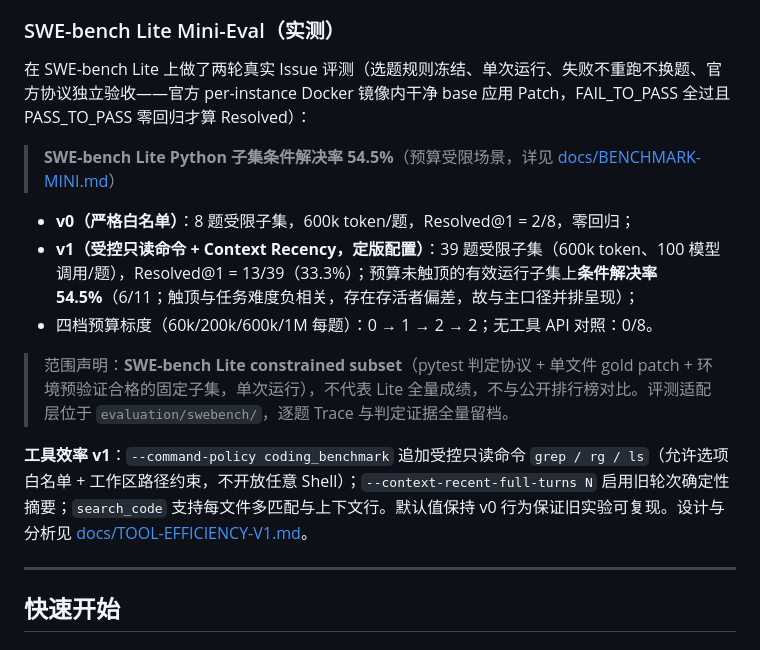
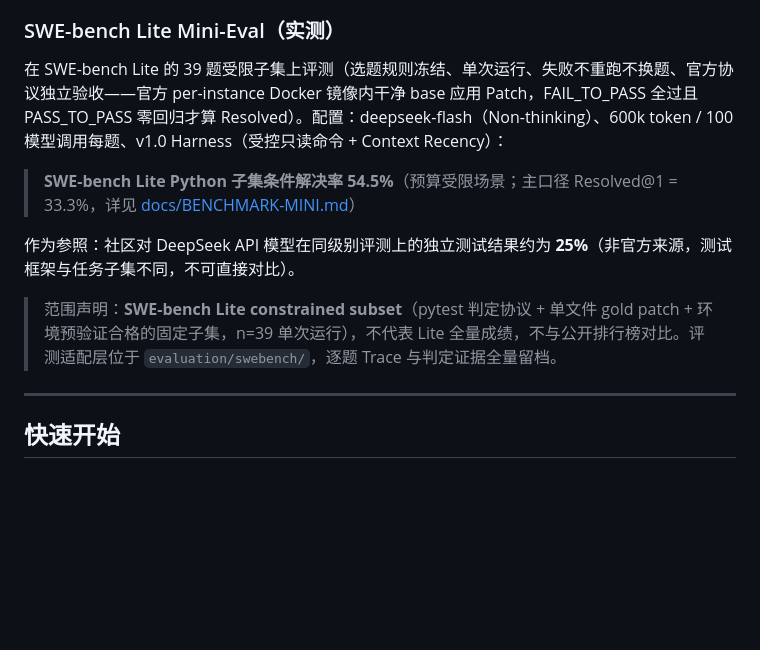
Before and after one commit to JOETONGJY/repofix, a Markdown page: README.md, the part around the change. GitHub-like rendering; blank space fills up the shorter version.

Commit message:
README: simplify eval section to 48-task arm headline + community ~25% reference
Single-result presentation per user decision: conditional resolution 54.5%
(budget-limited scenario) as the headline with primary 33.3% inline, plus a
community independent-test reference (~25% for DeepSeek API-tier models,
non-official source, different harness/subset - not directly comparable).
Removed historical v0/budget-scaling/control-arm bullets from README surface;
all detail stays in docs/BENCHMARK-MINI.md and per-task records.

```diff
--- a/README.md
+++ b/README.md
@@ -195,17 +195,13 @@ CLI 接收任务 + 仓库 + 运行配置
 
 ### SWE-bench Lite Mini-Eval（实测）
 
-在 SWE-bench Lite 上做了两轮真实 Issue 评测（选题规则冻结、单次运行、失败不重跑不换题、官方协议独立验收——官方 per-instance Docker 镜像内干净 base 应用 Patch，FAIL_TO_PASS 全过且 PASS_TO_PASS 零回归才算 Resolved）：
+在 SWE-bench Lite 的 39 题受限子集上评测（选题规则冻结、单次运行、失败不重跑不换题、官方协议独立验收——官方 per-instance Docker 镜像内干净 base 应用 Patch，FAIL_TO_PASS 全过且 PASS_TO_PASS 零回归才算 Resolved）。配置：deepseek-flash（Non-thinking）、600k token / 100 模型调用每题、v1.0 Harness（受控只读命令 + Context Recency）：
 
-> **SWE-bench Lite Python 子集条件解决率 54.5%**（预算受限场景，详见 [docs/BENCHMARK-MINI.md](docs/BENCHMARK-MINI.md)）
+> **SWE-bench Lite Python 子集条件解决率 54.5%**（预算受限场景；主口径 Resolved@1 = 33.3%，详见 [docs/BENCHMARK-MINI.md](docs/BENCHMARK-MINI.md)）
 
-- **v0（严格白名单）**：8 题受限子集，600k token/题，Resolved@1 = 2/8，零回归；
-- **v1（受控只读命令 + Context Recency，定版配置）**：39 题受限子集（600k token、100 模型调用/题），Resolved@1 = 13/39（33.3%）；预算未触顶的有效运行子集上**条件解决率 54.5%**（6/11；触顶与任务难度负相关，存在存活者偏差，故与主口径并排呈现）；
-- 四档预算标度（60k/200k/600k/1M 每题）：0 → 1 → 2 → 2；无工具 API 对照：0/8。
+作为参照：社区对 DeepSeek API 模型在同级别评测上的独立测试结果约为 **25%**（非官方来源，测试框架与任务子集不同，不可直接对比）。
 
-> 范围声明：**SWE-bench Lite constrained subset**（pytest 判定协议 + 单文件 gold patch + 环境预验证合格的固定子集，单次运行），不代表 Lite 全量成绩，不与公开排行榜对比。评测适配层位于 `evaluation/swebench/`，逐题 Trace 与判定证据全量留档。
-
-**工具效率 v1**：`--command-policy coding_benchmark` 追加受控只读命令 `grep / rg / ls`（允许选项白名单 + 工作区路径约束，不开放任意 Shell）；`--context-recent-full-turns N` 启用旧轮次确定性摘要；`search_code` 支持每文件多匹配与上下文行。默认值保持 v0 行为保证旧实验可复现。设计与分析见 [docs/TOOL-EFFICIENCY-V1.md](docs/TOOL-EFFICIENCY-V1.md)。
+> 范围声明：**SWE-bench Lite constrained subset**（pytest 判定协议 + 单文件 gold patch + 环境预验证合格的固定子集，n=39 单次运行），不代表 Lite 全量成绩，不与公开排行榜对比。评测适配层位于 `evaluation/swebench/`，逐题 Trace 与判定证据全量留档。
 
 ---
 
```
